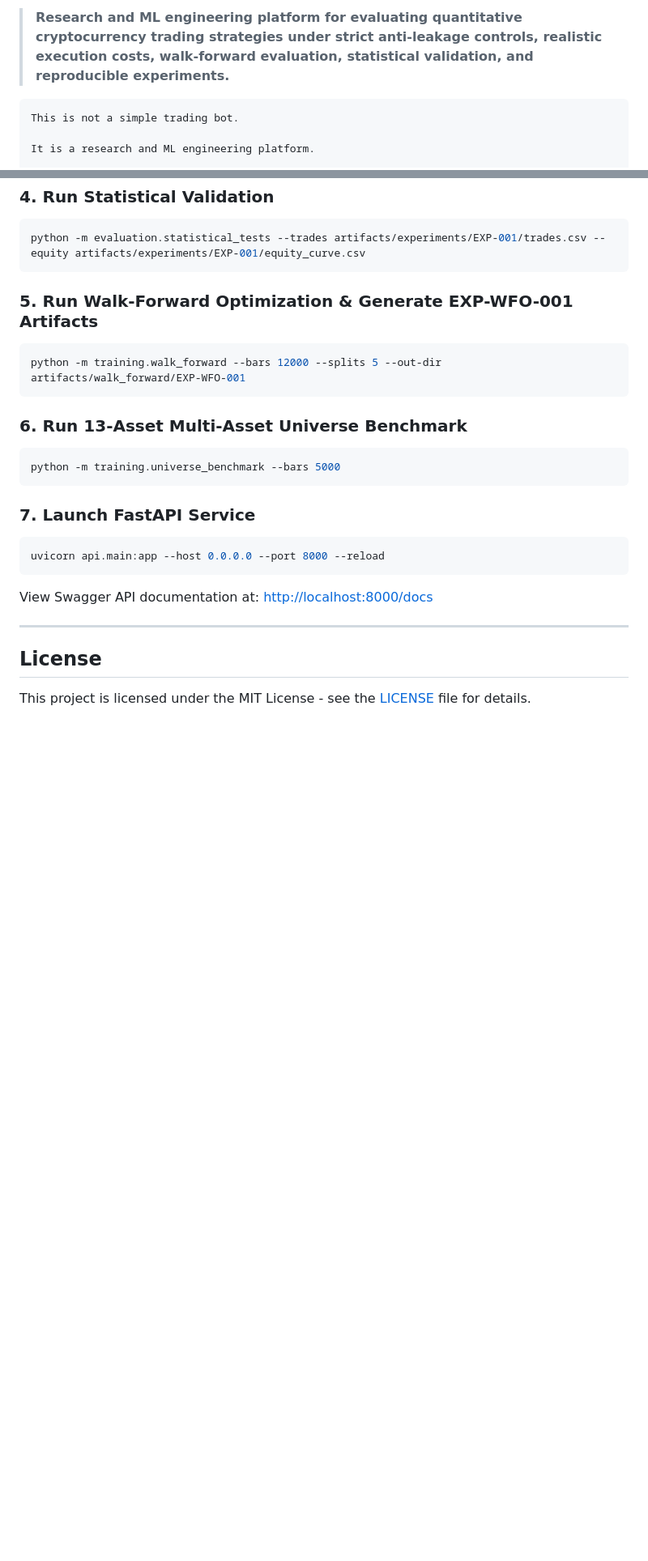
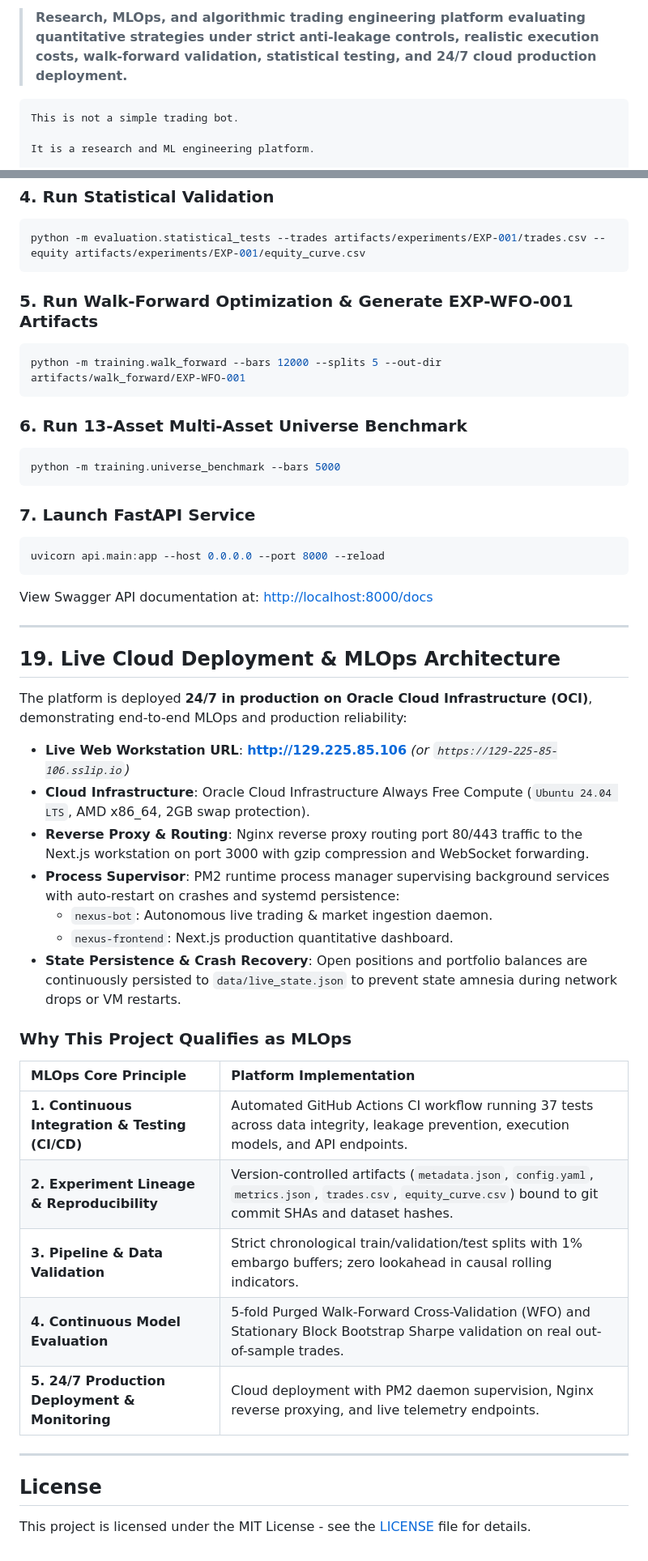
Before and after one commit to ajay1951/ai-trading-research-platform, a Markdown page: README.md, 2 parts joined by grey strips. Shown at 81% size. GitHub-like rendering; blank space fills up the shorter version.

Commit message:
docs: add live cloud deployment URL and MLOps architecture section to README

````diff
--- a/README.md
+++ b/README.md
@@ -6,7 +7,7 @@
 [![Tests](https://img.shields.io/badge/tests-37%20passed%20(100%25)-brightgreen.svg)](tests/)
 [![License: MIT](https://img.shields.io/badge/License-MIT-yellow.svg)](LICENSE)
 
-> **Research and ML engineering platform for evaluating quantitative cryptocurrency trading strategies under strict anti-leakage controls, realistic execution costs, walk-forward evaluation, statistical validation, and reproducible experiments.**
+> **Research, MLOps, and algorithmic trading engineering platform evaluating quantitative strategies under strict anti-leakage controls, realistic execution costs, walk-forward validation, statistical testing, and 24/7 cloud production deployment.**
 
 ```text
 This is not a simple trading bot.
@@ -442,6 +443,30 @@ View Swagger API documentation at: [http://localhost:8000/docs](http://localhost
 
 ---
 
+## 19. Live Cloud Deployment & MLOps Architecture
+
+The platform is deployed **24/7 in production on Oracle Cloud Infrastructure (OCI)**, demonstrating end-to-end MLOps and production reliability:
+
+* **Live Web Workstation URL**: **[http://129.225.85.106](http://129.225.85.106)** *(or `https://129-225-85-106.sslip.io`)*
+* **Cloud Infrastructure**: Oracle Cloud Infrastructure Always Free Compute (`Ubuntu 24.04 LTS`, AMD x86_64, 2GB swap protection).
+* **Reverse Proxy & Routing**: Nginx reverse proxy routing port 80/443 traffic to the Next.js workstation on port 3000 with gzip compression and WebSocket forwarding.
+* **Process Supervisor**: PM2 runtime process manager supervising background services with auto-restart on crashes and systemd persistence:
+  * `nexus-bot`: Autonomous live trading & market ingestion daemon.
+  * `nexus-frontend`: Next.js production quantitative dashboard.
+* **State Persistence & Crash Recovery**: Open positions and portfolio balances are continuously persisted to `data/live_state.json` to prevent state amnesia during network drops or VM restarts.
+
+### Why This Project Qualifies as MLOps
+
+| MLOps Core Principle | Platform Implementation |
+| :--- | :--- |
+| **1. Continuous Integration & Testing (CI/CD)** | Automated GitHub Actions CI workflow running 37 tests across data integrity, leakage prevention, execution models, and API endpoints. |
+| **2. Experiment Lineage & Reproducibility** | Version-controlled artifacts (`metadata.json`, `config.yaml`, `metrics.json`, `trades.csv`, `equity_curve.csv`) bound to git commit SHAs and dataset hashes. |
+| **3. Pipeline & Data Validation** | Strict chronological train/validation/test splits with 1% embargo buffers; zero lookahead in causal rolling indicators. |
+| **4. Continuous Model Evaluation** | 5-fold Purged Walk-Forward Cross-Validation (WFO) and Stationary Block Bootstrap Sharpe validation on real out-of-sample trades. |
+| **5. 24/7 Production Deployment & Monitoring** | Cloud deployment with PM2 daemon supervision, Nginx reverse proxying, and live telemetry endpoints. |
+
+---
+
 ## License
 
 This project is licensed under the MIT License - see the [LICENSE](LICENSE) file for details.
````
Also changed, not shown: other parts of README.md (+1 -0 lines).
